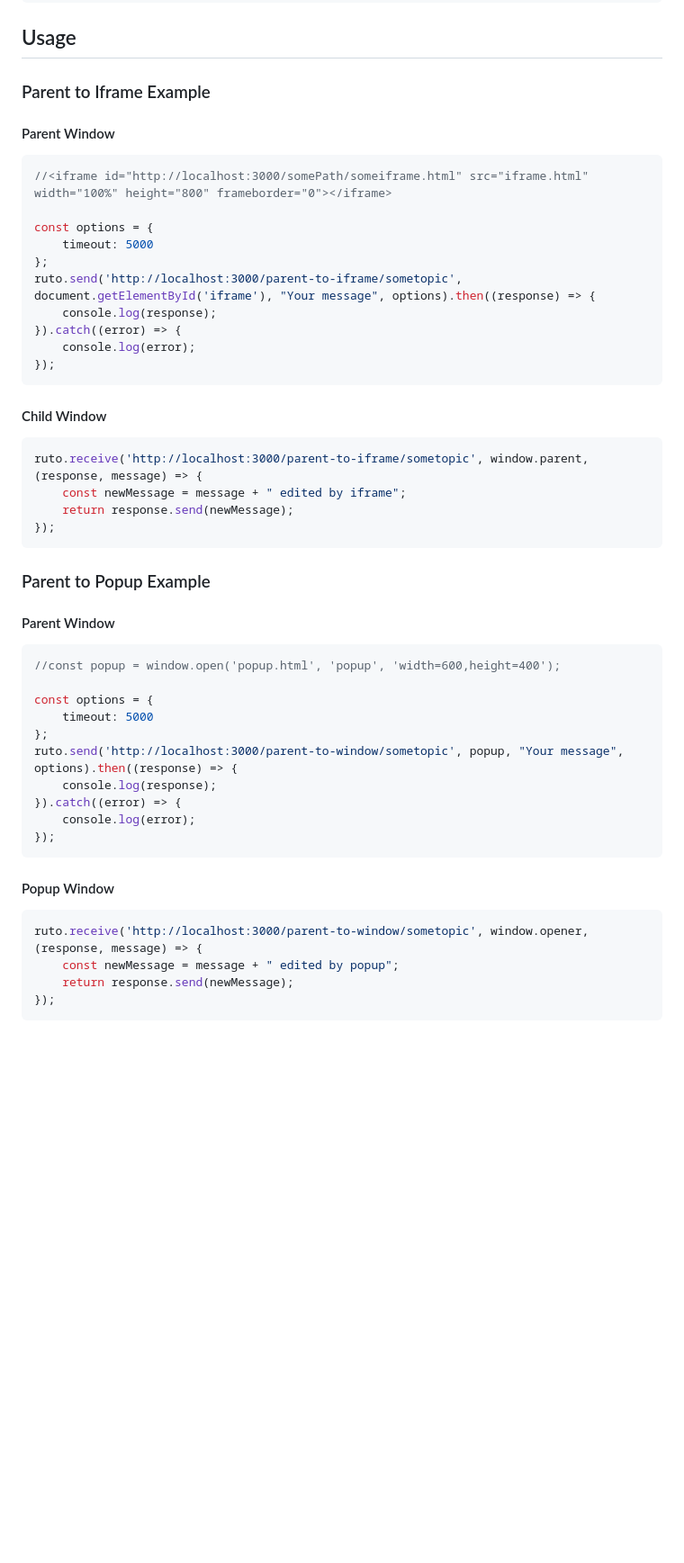
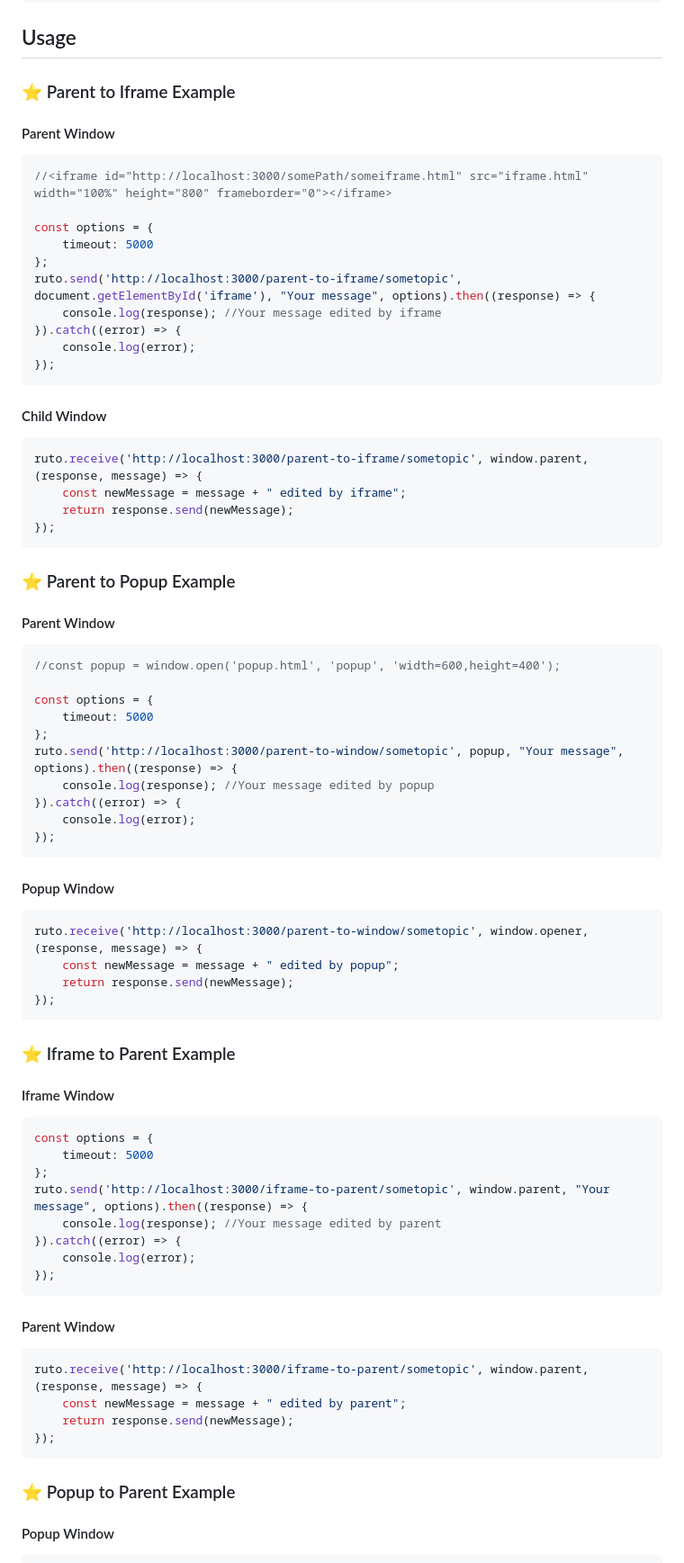
Before and after one commit to rajnandan1/ruto, a Markdown page: README.md, the part around one of its changes. Shown at 90% size. GitHub-like rendering; blank space fills up the shorter version.

Commit message:
feat(ruto): first commit

````diff
--- a/README.md
+++ b/README.md
@@ -109,7 +109,7 @@ ruto.receive('http://localhost:3000/parent-to-iframe/sometopic', window.parent,
 
 ## Usage
 
-### Parent to Iframe Example
+### ⭐ Parent to Iframe Example
 
 
 
@@ -124,7 +124,7 @@ const options = {
 	timeout: 5000
 };
 ruto.send('http://localhost:3000/parent-to-iframe/sometopic', document.getElementById('iframe'), "Your message", options).then((response) => {
-	console.log(response);
+	console.log(response); //Your message edited by iframe
 }).catch((error) => {
 	console.log(error);
 });
@@ -139,7 +139,7 @@ ruto.receive('http://localhost:3000/parent-to-iframe/sometopic', window.parent,
 });
 ```
 
-### Parent to Popup Example
+### ⭐ Parent to Popup Example
 
 #### Parent Window
 
@@ -150,7 +150,7 @@ const options = {
 	timeout: 5000
 };
 ruto.send('http://localhost:3000/parent-to-window/sometopic', popup, "Your message", options).then((response) => {
-	console.log(response);
+	console.log(response); //Your message edited by popup
 }).catch((error) => {
 	console.log(error);
 });
@@ -164,3 +164,33 @@ ruto.receive('http://localhost:3000/parent-to-window/sometopic', window.opener,
 	return response.send(newMessage);
 });
 ```
+
+### ⭐ Iframe to Parent Example
+
+#### Iframe Window
+
+```javascript
+const options = {
+	timeout: 5000
+};
+ruto.send('http://localhost:3000/iframe-to-parent/sometopic', window.parent, "Your message", options).then((response) => {
+	console.log(response); //Your message edited by parent
+}).catch((error) => {
+	console.log(error);
+});
+```
+
+#### Parent Window
+
+```javascript
+ruto.receive('http://localhost:3000/iframe-to-parent/sometopic', window.parent, (response, message) => {
+	const newMessage = message + " edited by parent";
+	return response.send(newMessage);
+});
+```
+
+
+### ⭐ Popup to Parent Example
+
+#### Popup Window
+
````
Also changed, not shown: other parts of README.md (+19 -0 lines).
